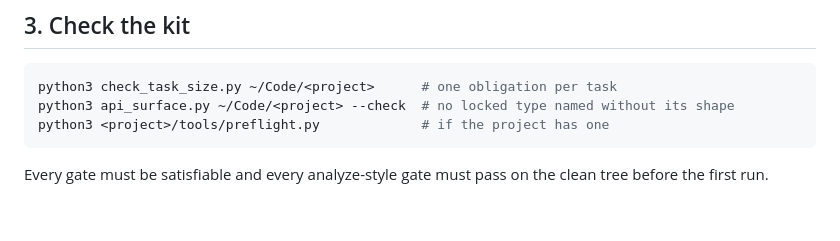
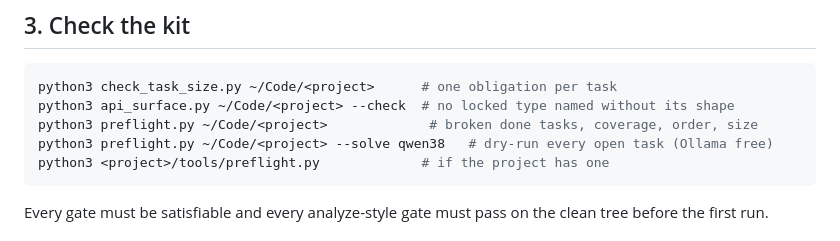
Before and after one commit to spyderboy/sovereign_agent, a Markdown page: sovereign_agent/NEW_PROJECT.md, the part around the change. Drawn GitHub-style; blank space fills up the shorter version.

Commit message:
NEW_PROJECT: run preflight.py before a run
Co-Authored-By: Claude Opus 5.5 <noreply@anthropic.com>

````diff
--- a/sovereign_agent/NEW_PROJECT.md
+++ b/sovereign_agent/NEW_PROJECT.md
@@ -25,6 +25,8 @@ obligation per task, each ending `task gate: <cmd> passes`), and
 ```bash
 python3 check_task_size.py ~/Code/<project>      # one obligation per task
 python3 api_surface.py ~/Code/<project> --check  # no locked type named without its shape
+python3 preflight.py ~/Code/<project>             # broken done tasks, coverage, order, size
+python3 preflight.py ~/Code/<project> --solve qwen38   # dry-run every open task (Ollama free)
 python3 <project>/tools/preflight.py             # if the project has one
 ```
 
````
